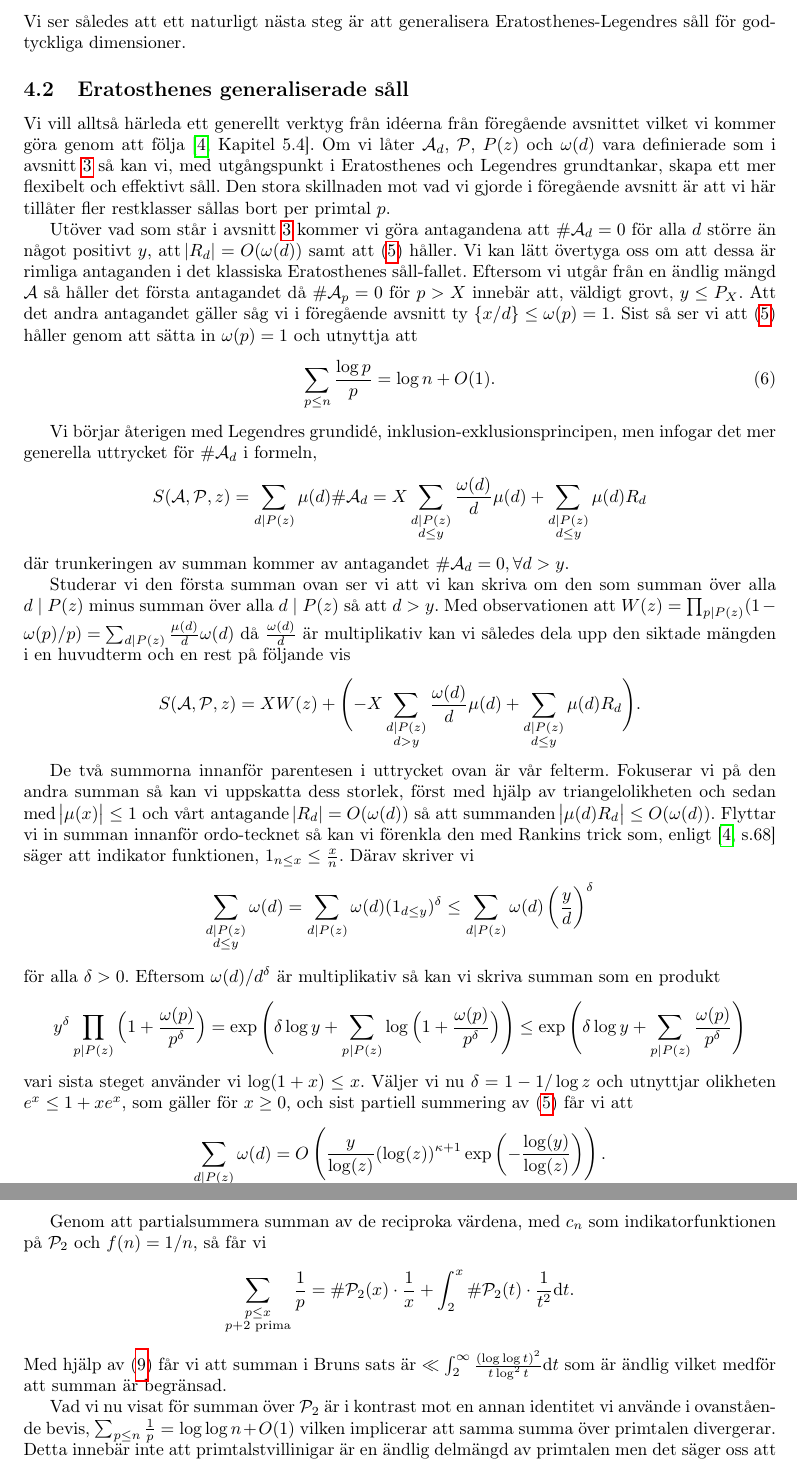
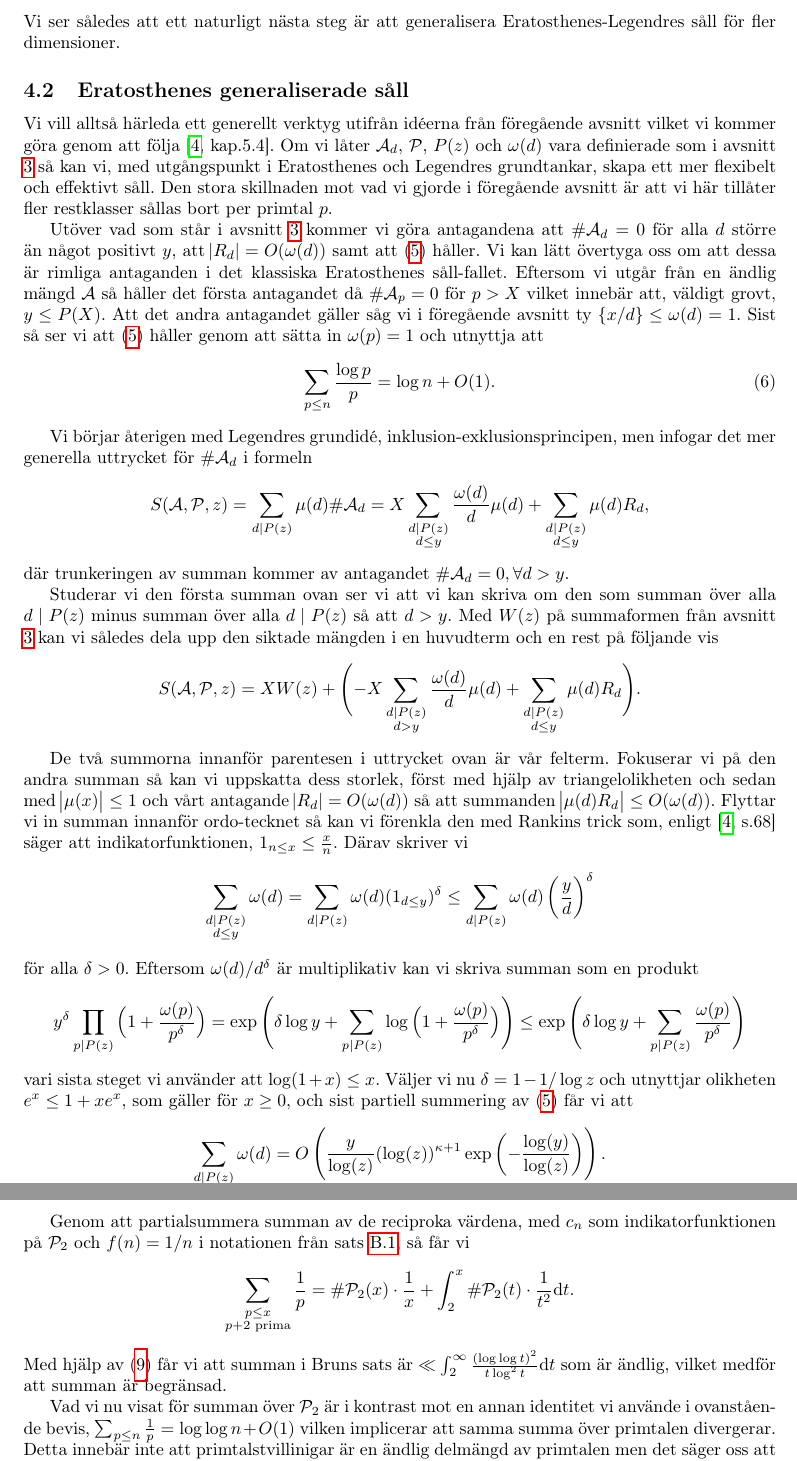
Before and after one commit to ElComadore/Matematiska-S-ll, a LaTeX paper (main.tex, which reads erik/eratosthenes.tex): two parts of pages 13 and 15 of 40, joined at a grey line, cut so that both start at the same text. Compiled offline with pdfLaTeX.

Commit message:
Updates from Overleaf

```diff
--- a/erik/eratosthenes.tex
+++ b/erik/eratosthenes.tex
@@ -16,19 +16,18 @@ Eftersom \(\A_p\), för varje $p$, är definierad som en restklass modulo $p$ s
 \begin{align} \label{dimension}
     \sum_{p \divides P(z)} \frac{\omega(p) \log(p)}{p} \leq \kappa \log(z) + O(1).
 \end{align}
-Vi ser således att ett naturligt nästa steg är att generalisera Eratosthenes-Legendres såll för godtyckliga dimensioner.
+Vi ser således att ett naturligt nästa steg är att generalisera Eratosthenes-Legendres såll för fler dimensioner.
 
 \subsection{Eratosthenes generaliserade såll} \label{eratosthenes.gen.såll}
-% "Effektivt" kräver en förklaring, i kontrast mot exaktheten av Eratosthenes såll?
-Vi vill alltså härleda ett generellt verktyg från idéerna från föregående avsnittet vilket vi kommer göra genom att följa \cite[Kapitel 5.4]{cojocarumurty}. Om vi låter $\A_d$, $\P$, $P(z)$ och $\omega(d)$ vara definierade som i avsnitt \ref{sallproblemet} så kan vi, med utgångspunkt i Eratosthenes och Legendres grundtankar, skapa ett mer flexibelt och effektivt såll. Den stora skillnaden mot vad vi gjorde i föregående avsnitt är att vi här tillåter fler restklasser sållas bort per primtal $p$.
+Vi vill alltså härleda ett generellt verktyg utifrån idéerna från föregående avsnitt vilket vi kommer göra genom att följa \cite[kap.5.4]{cojocarumurty}. Om vi låter $\A_d$, $\P$, $P(z)$ och $\omega(d)$ vara definierade som i avsnitt \ref{sallproblemet} så kan vi, med utgångspunkt i Eratosthenes och Legendres grundtankar, skapa ett mer flexibelt och effektivt såll. Den stora skillnaden mot vad vi gjorde i föregående avsnitt är att vi här tillåter fler restklasser sållas bort per primtal $p$.
 
-Utöver vad som står i avsnitt \ref{sallproblemet} kommer vi göra antagandena att \(\card{\A_d} = 0\) för alla \(d\) större än något positivt $y$, att \(\abs{R_d} = O(\omega(d))\) samt att (\ref{dimension}) håller. Vi kan lätt övertyga oss om att dessa är rimliga antaganden i det klassiska Eratosthenes såll-fallet. Eftersom vi utgår från en ändlig mängd $\A$ så håller det första antagandet då \(\card{\A_p} = 0\) för \(p > X\) innebär att, väldigt grovt, \(y \leq P_{X}\). Att det andra antagandet gäller såg vi i föregående avsnitt ty \(\{x/d\} \leq \omega(p) = 1\). Sist så ser vi att (\ref{dimension}) håller genom att sätta in \(\omega(p) = 1\) och utnyttja att \begin{align} \label{Thm.1.4.4}
+Utöver vad som står i avsnitt \ref{sallproblemet} kommer vi göra antagandena att \(\card{\A_d} = 0\) för alla \(d\) större än något positivt $y$, att \(\abs{R_d} = O(\omega(d))\) samt att (\ref{dimension}) håller. Vi kan lätt övertyga oss om att dessa är rimliga antaganden i det klassiska Eratosthenes såll-fallet. Eftersom vi utgår från en ändlig mängd $\A$ så håller det första antagandet då \(\card{\A_p} = 0\) för \(p > X\) vilket innebär att, väldigt grovt, \(y \leq P(X)\). Att det andra antagandet gäller såg vi i föregående avsnitt ty \(\{x/d\} \leq \omega(d) = 1\). Sist så ser vi att (\ref{dimension}) håller genom att sätta in \(\omega(p) = 1\) och utnyttja att \begin{align} \label{Thm.1.4.4}
     \sum_{p\leq n}\frac{\log p}{p} = \log n + O(1).
 \end{align}
 
-Vi börjar återigen med Legendres grundidé, inklusion-exklusionsprincipen, men infogar det mer generella uttrycket för $\card{\A_d}$ i formeln,
+Vi börjar återigen med Legendres grundidé, inklusion-exklusionsprincipen, men infogar det mer generella uttrycket för $\card{\A_d}$ i formeln
 \begin{align*}
-    \S{A}{P}{z} = \sum_{d \divides P(z)} \mu(d) \card{\A_d} = X \sum_{\substack{d \divides P(z) \\ d \leq y}} \frac{\omega(d)}{d} \mu(d) + \sum_{\substack{d \divides P(z)  \\ d \leq y}} \mu(d) R_d
+    \S{A}{P}{z} = \sum_{d \divides P(z)} \mu(d) \card{\A_d} = X \sum_{\substack{d \divides P(z) \\ d \leq y}} \frac{\omega(d)}{d} \mu(d) + \sum_{\substack{d \divides P(z)  \\ d \leq y}} \mu(d) R_d ,
 \end{align*}
 där trunkeringen av summan kommer av antagandet \(\card{\A_d} = 0, \forall d > y\).
 
@@ -37,13 +36,13 @@ Studerar vi den första summan ovan ser vi att vi kan skriva om den som summan
 %    \sum_{\substack{d \divides P(z) \\ d \leq y}} \frac{\omega(d)}{d} \mu(d) =
 %    \sum_{\substack{d \divides P(z)}} \frac{\omega(d)}{d} \mu(d) - \sum_{\substack{d \divides P(z) \\ d > y}} \frac{\omega(d)}{d} \mu(d) .
 %\end{align*}
-Med observationen att \(W(z) = \prod_{p \divides P(z)} (1 - \omega(p)/p) = \sum_{d \divides P(z)} \frac{\mu(d)}{d} \omega(d)\) då \(\frac{\omega(d)}{d}\) är multiplikativ kan vi således dela upp den siktade mängden i en huvudterm och en rest på följande vis
+Med \(W(z)\) på summaformen från avsnitt \ref{sallproblemet} kan vi således dela upp den siktade mängden i en huvudterm och en rest på följande vis
 \begin{align*}
     \S{A}{P}{z} = X W(z) + \Biggl(- X \sum_{\substack{d \divides P(z) \\ d > y}} \frac{\omega(d)}{d} \mu(d) + \sum_{\substack{d \divides P(z)  \\ d \leq y}} \mu(d) R_d \Biggr).
 \end{align*}
 
 De två summorna innanför parentesen i uttrycket ovan är vår felterm. Fokuserar vi på den andra summan så kan vi uppskatta dess storlek, först med hjälp av triangelolikheten och sedan med $\abs{\mu(x)} \leq 1$ och vårt antagande $\abs{R_d} = O(\omega(d))$ så att summanden \(\abs{ \mu(d) R_d} \leq O(\omega(d))\).
-Flyttar vi in summan innanför ordo-tecknet så kan vi förenkla den med Rankins trick som, enligt \cite[s.68]{cojocarumurty} säger att indikator funktionen, \(1_{n \leq x} \leq \frac{x}{n}\). Därav skriver vi
+Flyttar vi in summan innanför ordo-tecknet så kan vi förenkla den med Rankins trick som, enligt \cite[s.68]{cojocarumurty} säger att indikatorfunktionen, \(1_{n \leq x} \leq \frac{x}{n}\). Därav skriver vi
 \begin{align*}
     \sum_{\substack{d \divides P(z)  \\ d \leq y}} \omega(d) =
     \sum_{\substack{d \divides P(z)}} \omega(d) (1_{d \leq y})^{\delta} \leq
@@ -51,13 +50,13 @@ Flyttar vi in summan innanför ordo-tecknet så kan vi förenkla den med Rankins
     %  = \exp{\left( \delta \log(y) + \log \left(\sum_{d \divides P(z)} \frac{\omega(d)}{d^\delta}\right) \right)}
     % \exp{\left( \delta \log(y) + \prod_{p \divides P(z)} \log \left( 1 + \frac{\omega(p)}{p^\delta}\right) \right)}
 \end{align*}
-för alla \(\delta > 0\). Eftersom \(\omega(d) / d^\delta\) är multiplikativ så kan vi skriva summan som en produkt
+för alla \(\delta > 0\). Eftersom \(\omega(d) / d^\delta\) är multiplikativ kan vi skriva summan som en produkt
 \begin{align*}
     y^\delta \prod_{p \divides P(z)} \Big(1 + \frac{\omega(p)}{p^\delta} \Big) =
     \exp \Bigg(\delta \log y + \sum_{p \divides P(z)} \log\Big(1 + \frac{\omega(p)}{p^\delta} \Big) \Bigg) \leq
     \exp \Bigg(\delta \log y + \sum_{p \divides P(z)} \frac{\omega(p)}{p^\delta} \Bigg)
 \end{align*}
-vari sista steget använder vi \(\log(1 + x) \leq x\). Väljer vi nu \(\delta = 1 - 1/\log z\) och utnyttjar olikheten \(e^x \leq 1 + x e^x\), som gäller för $x \geq 0$, och sist partiell summering av (\ref{dimension}) får vi att
+vari sista steget vi använder att \(\log(1 + x) \leq x\). Väljer vi nu \(\delta = 1 - 1/\log z\) och utnyttjar olikheten \(e^x \leq 1 + x e^x\), som gäller för $x \geq 0$, och sist partiell summering av (\ref{dimension}) får vi att
 \begin{align*}
     \sum_{\substack{d \divides P(z)  \\ d \leq y}} \omega(d) = O\left( \frac{y}{\log(z)} (\log(z))^{\kappa + 1} \exp{\left(- \frac{\log(y)}{\log(z)} \right)} \right).
 \end{align*}
@@ -106,11 +105,11 @@ Slutligen får vi alltså att huvudtermen \(x W(z) \ll x (\log z)^{-2}\) och vä
     \card{\P_2(x)} \ll \frac{x (\log \log x)^2}{\log^2 x} .
 \end{align}
 
-Genom att partialsummera summan av de reciproka värdena, med \(c_n\) som indikatorfunktionen på \(\P_2\) och \(f(n) = 1 / n\), så får vi
+Genom att partialsummera summan av de reciproka värdena, med \(c_n\) som indikatorfunktionen på \(\P_2\) och \(f(n) = 1 / n\) i notationen från sats \ref{APDX:parSum}, så får vi
 \begin{align*}
     \sum_{\substack{p \leq x \\ p + 2 \text{ prima}}} \frac{1}{p} = \card{\P_2(x)} \cdot \frac{1}{x} + \int_2^x \card{\P_2(t)} \cdot \frac{1}{t^2} \text{d}t .
 \end{align*}
-Med hjälp av (\ref{PrimTwinCard}) får vi att summan i Bruns sats är \(\ll \int_2^\infty \frac{(\log \log t)^2}{t \log^2 t} \text{d}t\) som är ändlig vilket medför att summan är begränsad.
+Med hjälp av (\ref{PrimTwinCard}) får vi att summan i Bruns sats är \(\ll \int_2^\infty \frac{(\log \log t)^2}{t \log^2 t} \text{d}t\) som är ändlig, vilket medför att summan är begränsad.
 
 Vad vi nu visat för summan över \(\P_2\) är i kontrast mot en annan identitet vi använde i ovanstående bevis, \(\sum_{p \leq n} \frac{1}{p} = \log \log n + O(1)\) vilken implicerar att samma summa över primtalen divergerar. Detta innebär inte att primtalstvillinigar är en ändlig delmängd av primtalen men det säger oss att andelen primtalstvillingar är relativt liten. I nästa del kommer vi se ett annat resultat tillskrivet Viggo Brun, Bruns såll, och med hjälp av detta visa ett resultat i motsatt riktning för en mängd snarlik mängden primtalstvillinigar.
 
```
Also changed, not shown: erik/algoritmteori.tex (+4 -4 lines), erik/forberedelser.tex (+1 -1 lines), erik/kedjebrak.tex (+2 -2 lines), erik/sallproblemet.tex (+1 -1 lines), erik/eratosthenes.tex (8 more changed lines).
